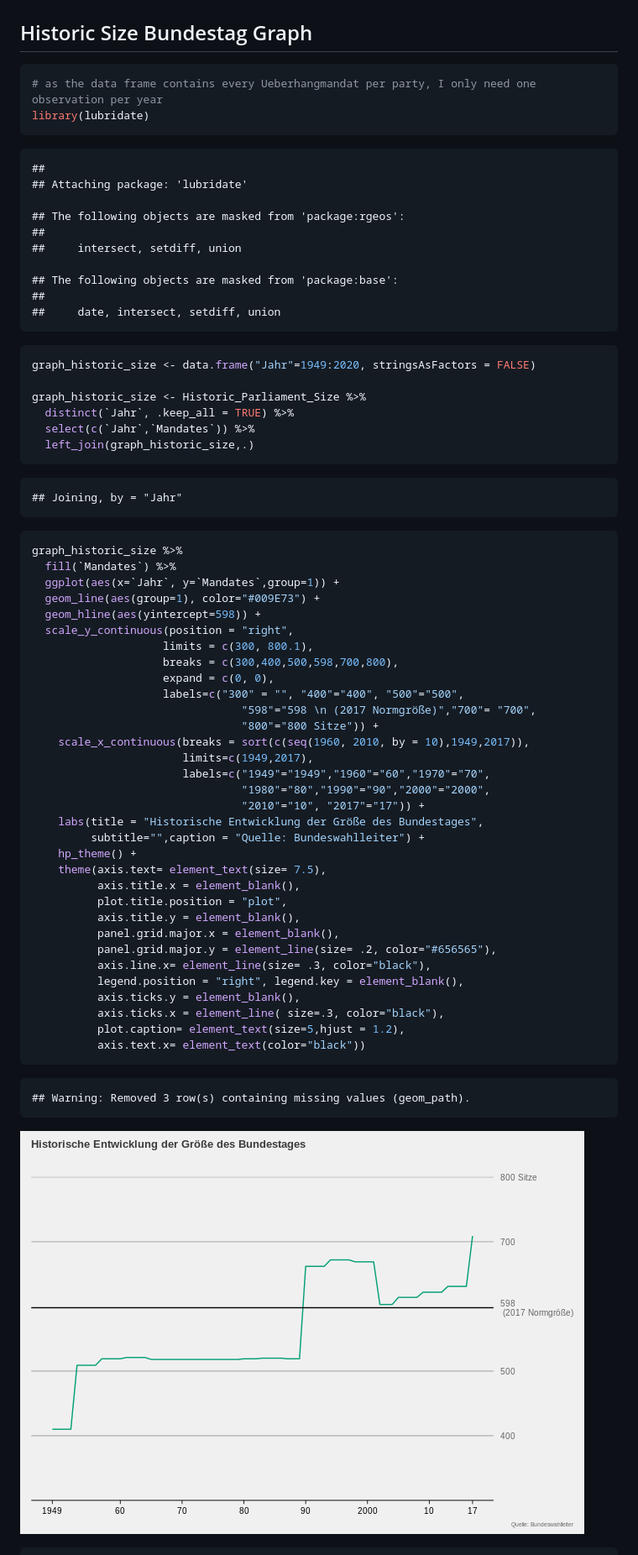
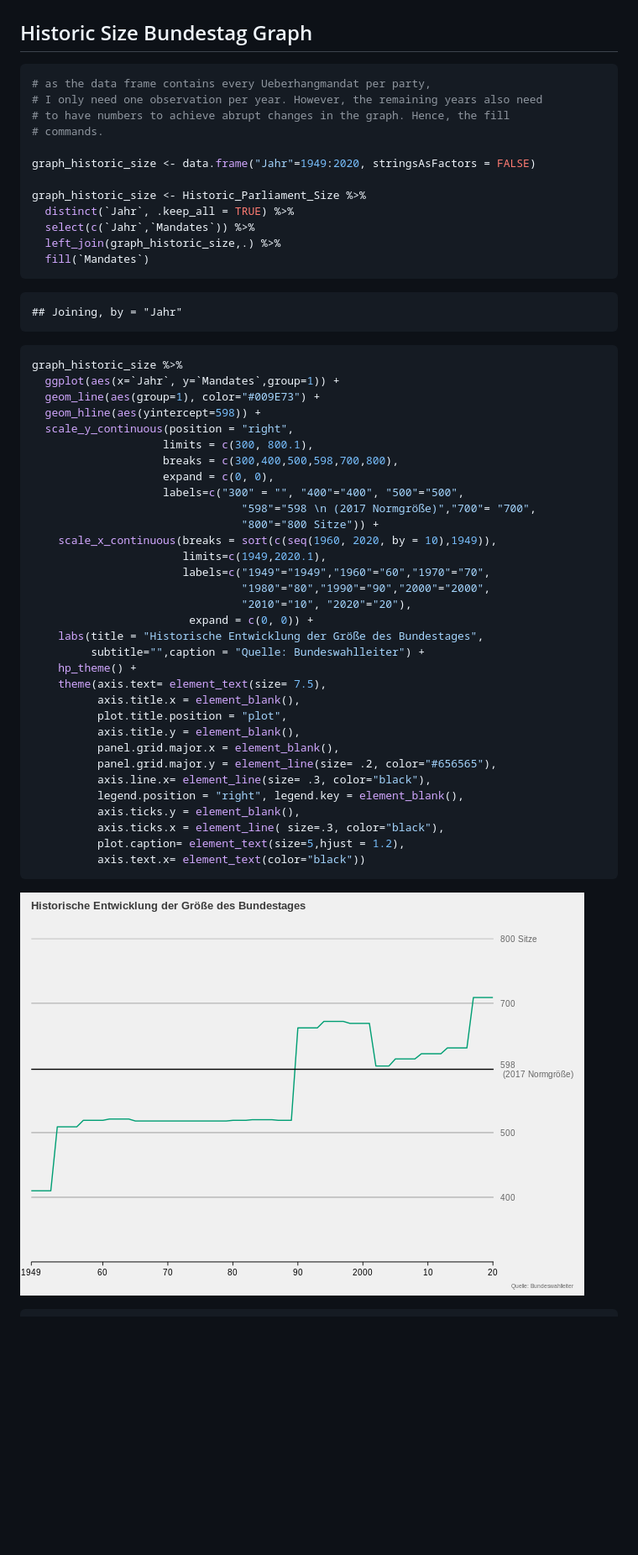
Before and after one commit to datengefluester/Ueberhangmandate_Bundestag, a Markdown page: README.md, the part around the change printed below. Shown: that part at 84% size. Drawn GitHub-style; pictures changed too: README_figs/Historic_Parliament_Size_graph-1.png; blank space fills up the shorter version.

````diff
--- a/README.md
+++ b/README.md
@@ -135,35 +135,24 @@ Historic_Parliament_Size <- full_join(Historic_Parliament_Size,table)
 ## Historic Size Bundestag Graph
 
 ``` r
-# as the data frame contains every Ueberhangmandat per party, I only need one observation per year
-library(lubridate)
-```
-
-    ##
-    ## Attaching package: 'lubridate'
-
-    ## The following objects are masked from 'package:rgeos':
-    ##
-    ##     intersect, setdiff, union
-
-    ## The following objects are masked from 'package:base':
-    ##
-    ##     date, intersect, setdiff, union
-
-``` r
+# as the data frame contains every Ueberhangmandat per party,
+# I only need one observation per year. However, the remaining years also need
+# to have numbers to achieve abrupt changes in the graph. Hence, the fill
+# commands.
+
 graph_historic_size <- data.frame("Jahr"=1949:2020, stringsAsFactors = FALSE)
 
 graph_historic_size <- Historic_Parliament_Size %>%
   distinct(`Jahr`, .keep_all = TRUE) %>%
   select(c(`Jahr`,`Mandates`)) %>%
-  left_join(graph_historic_size,.)
+  left_join(graph_historic_size,.) %>%
+  fill(`Mandates`)
 ```
 
     ## Joining, by = "Jahr"
 
 ``` r
 graph_historic_size %>%
-  fill(`Mandates`) %>%
   ggplot(aes(x=`Jahr`, y=`Mandates`,group=1)) +
   geom_line(aes(group=1), color="#009E73") +
   geom_hline(aes(yintercept=598)) +
@@ -174,11 +163,12 @@ graph_historic_size %>%
                     labels=c("300" = "", "400"="400", "500"="500",
                                 "598"="598 \n (2017 Normgröße)","700"= "700",
                                 "800"="800 Sitze")) +
-    scale_x_continuous(breaks = sort(c(seq(1960, 2010, by = 10),1949,2017)),
-                       limits=c(1949,2017),
+    scale_x_continuous(breaks = sort(c(seq(1960, 2020, by = 10),1949)),
+                       limits=c(1949,2020.1),
                        labels=c("1949"="1949","1960"="60","1970"="70",
                                 "1980"="80","1990"="90","2000"="2000",
-                                "2010"="10", "2017"="17")) +
+                                "2010"="10", "2020"="20"),
+                        expand = c(0, 0)) +
     labs(title = "Historische Entwicklung der Größe des Bundestages",
          subtitle="",caption = "Quelle: Bundeswahlleiter") +
     hp_theme() +
@@ -196,7 +186,5 @@ graph_historic_size %>%
           axis.text.x= element_text(color="black"))
 ```
 
-    ## Warning: Removed 3 row(s) containing missing values (geom_path).
-
 ![](README_figs/Historic_Parliament_Size_graph-1.png)<!-- -->
 
````
Also changed, not shown: other parts of README.md (+56 -35 lines), README_figs/graph_vote_distribution-1.png (added), README_figs/graph_votes_amount-1.png (added), 1 other file.
